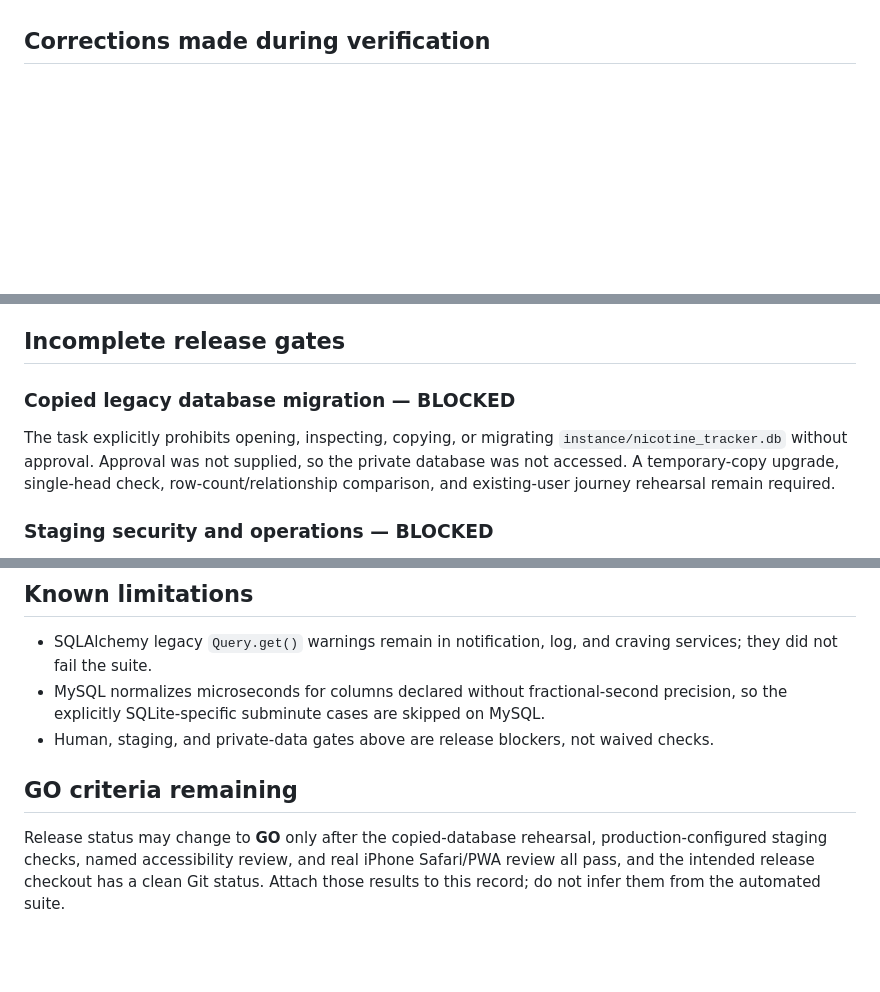
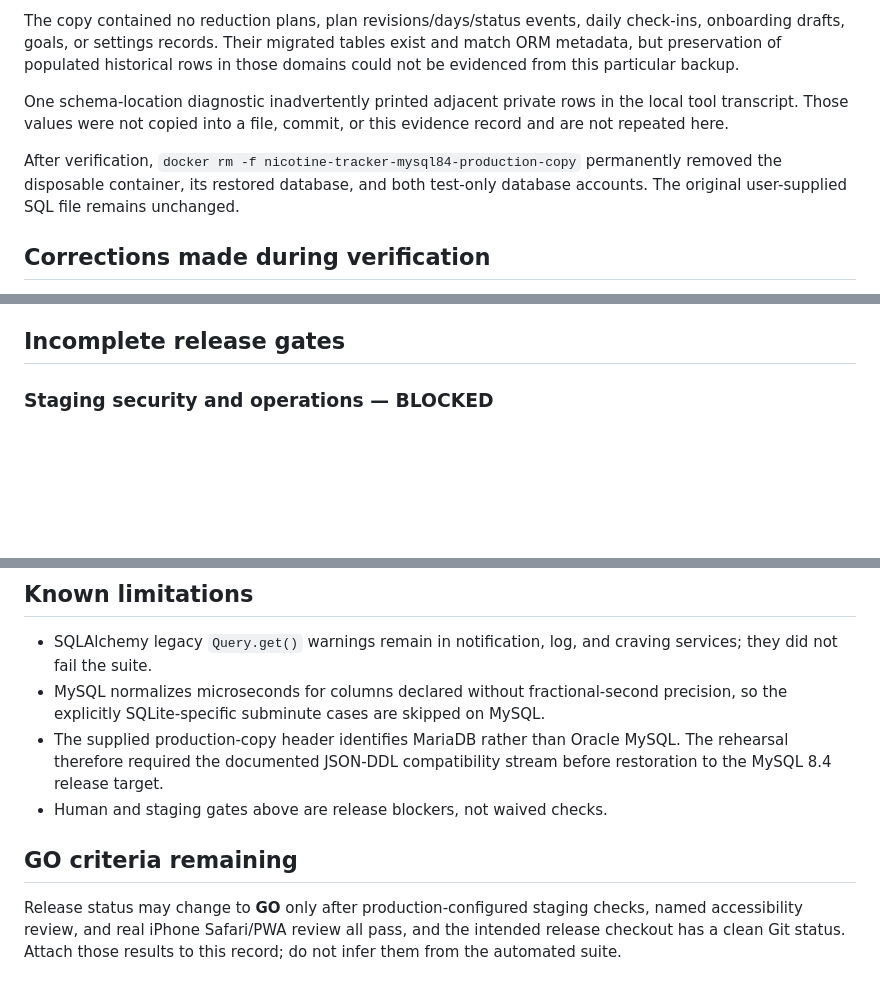
Before and after one commit to MAbbara/Nicotine-Tracker, a Markdown page: docs/verification/2026-08-01-ui-ux-rework-release.md, 3 parts joined by grey strips. GitHub-like rendering; blank space fills up the shorter version.

```diff
--- a/docs/verification/2026-08-01-ui-ux-rework-release.md
+++ b/docs/verification/2026-08-01-ui-ux-rework-release.md
@@ -57,3 +102,17 @@ code was changed without a reproducible failure mechanism.
+The copy contained no reduction plans, plan revisions/days/status events,
+daily check-ins, onboarding drafts, goals, or settings records. Their migrated
+tables exist and match ORM metadata, but preservation of populated historical
+rows in those domains could not be evidenced from this particular backup.
+
+One schema-location diagnostic inadvertently printed adjacent private rows in
+the local tool transcript. Those values were not copied into a file, commit,
+or this evidence record and are not repeated here.
+
+After verification, `docker rm -f
+nicotine-tracker-mysql84-production-copy` permanently removed the disposable
+container, its restored database, and both test-only database accounts. The
+original user-supplied SQL file remains unchanged.
+
 ## Corrections made during verification
 
 - Stabilized the dashboard snapshot regression without weakening immutable
@@ -69,14 +128,6 @@ code was changed without a reproducible failure mechanism.
   synchronized with current UI state.
 
 ## Incomplete release gates
-
-### Copied legacy database migration — BLOCKED
-
-The task explicitly prohibits opening, inspecting, copying, or migrating
-`instance/nicotine_tracker.db` without approval. Approval was not supplied, so
-the private database was not accessed. A temporary-copy upgrade, single-head
-check, row-count/relationship comparison, and existing-user journey rehearsal
-remain required.
 
 ### Staging security and operations — BLOCKED
 
@@ -116,13 +167,14 @@ full proof of that planned lifecycle contract.
 - MySQL normalizes microseconds for columns declared without fractional-second
   precision, so the explicitly SQLite-specific subminute cases are skipped on
   MySQL.
-- Human, staging, and private-data gates above are release blockers, not waived
-  checks.
+- The supplied production-copy header identifies MariaDB rather than Oracle
+  MySQL. The rehearsal therefore required the documented JSON-DDL compatibility
+  stream before restoration to the MySQL 8.4 release target.
+- Human and staging gates above are release blockers, not waived checks.
 
 ## GO criteria remaining
 
-Release status may change to **GO** only after the copied-database rehearsal,
-production-configured staging checks, named accessibility review, and real
-iPhone Safari/PWA review all pass, and the intended release checkout has a clean
-Git status. Attach those results to this record; do not infer them from the
-automated suite.
+Release status may change to **GO** only after production-configured staging
+checks, named accessibility review, and real iPhone Safari/PWA review all pass,
+and the intended release checkout has a clean Git status. Attach those results
+to this record; do not infer them from the automated suite.
```
Also changed, not shown: other parts of docs/verification/2026-08-01-ui-ux-rework-release.md (+47 -2 lines).
